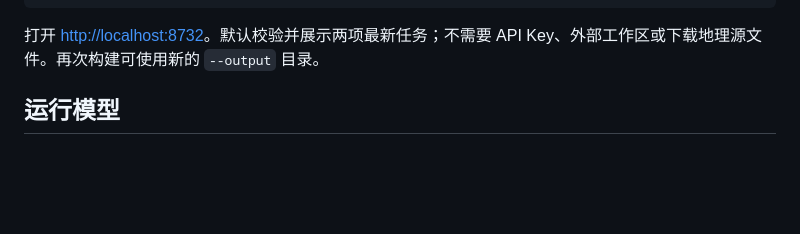
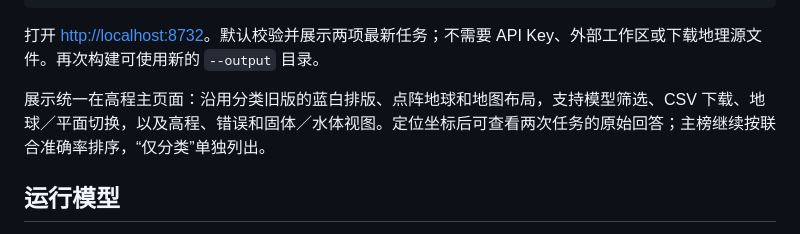
Before and after one commit to Warren-swr/land-water-bench, a Markdown page: docs/README.zh-CN.md, the part around the change. Drawn GitHub-style; blank space fills up the shorter version.

````diff
--- a/docs/README.zh-CN.md
+++ b/docs/README.zh-CN.md
@@ -22,6 +22,8 @@ lwb serve --directory dist --port 8732
 ```
 
 打开 <http://localhost:8732>。默认校验并展示两项最新任务；不需要 API Key、外部工作区或下载地理源文件。再次构建可使用新的 `--output` 目录。
+
+展示统一在高程主页面：沿用分类旧版的蓝白排版、点阵地球和地图布局，支持模型筛选、CSV 下载、地球／平面切换，以及高程、错误和固体／水体视图。定位坐标后可查看两次任务的原始回答；主榜继续按联合准确率排序，“仅分类”单独列出。
 
 ## 运行模型
 
````
Also changed, not shown: README.md (+1 -1 lines), docs/preview.png, 4 other files.
